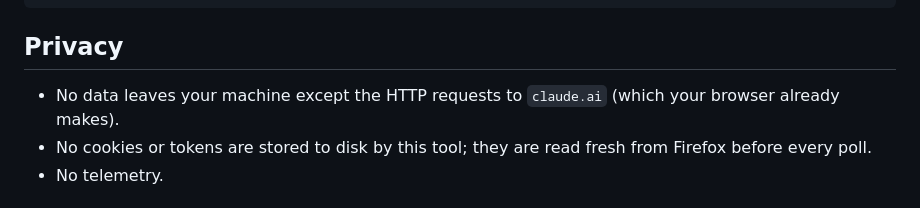
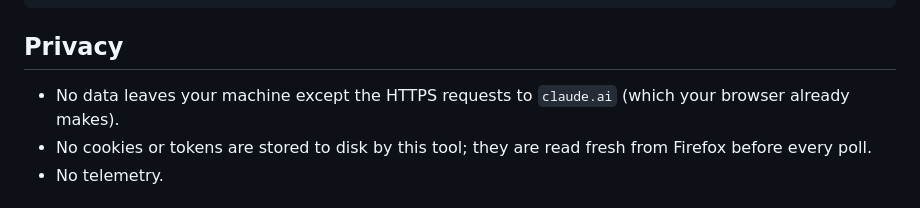
Before and after one commit to Liwindo/ClaudeUsageTracker, a Markdown page: README.md, the part around the change. GitHub-like rendering.

```diff
--- a/README.md
+++ b/README.md
@@ -171,7 +171,7 @@ src/claude_usage_monitor/
 
 ## Privacy
 
-- No data leaves your machine except the HTTP requests to `claude.ai` (which your browser already makes).
+- No data leaves your machine except the HTTPS requests to `claude.ai` (which your browser already makes).
 - No cookies or tokens are stored to disk by this tool; they are read fresh from Firefox before every poll.
 - No telemetry.
 
```
